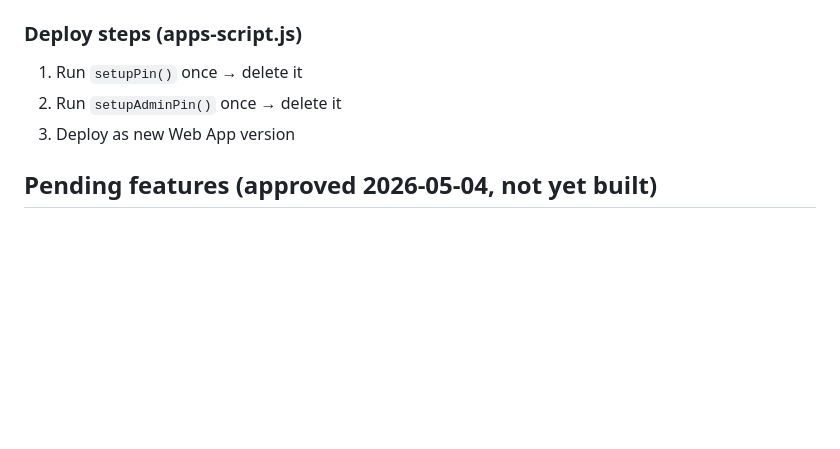
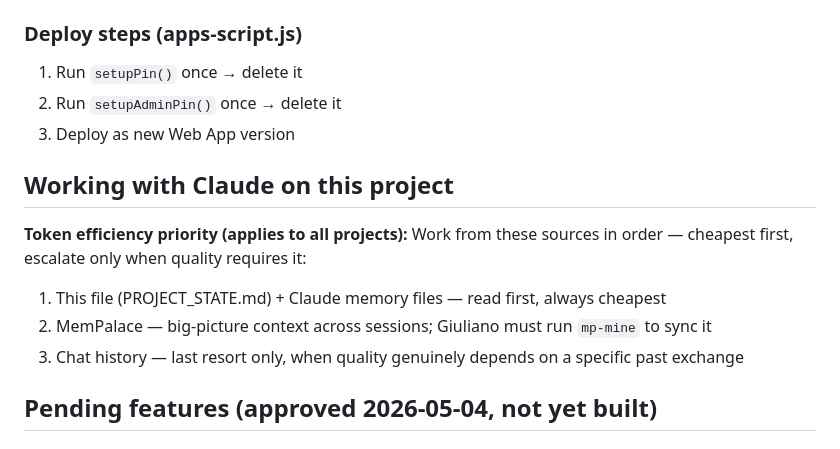
Before and after one commit to giubsilva/tooltrack, a Markdown page: PROJECT_STATE.md, the part around the change. Drawn GitHub-style; blank space fills up the shorter version.

Commit message:
Add token efficiency working note to PROJECT_STATE
Co-Authored-By: Claude Sonnet 4.6 <noreply@anthropic.com>

```diff
--- a/PROJECT_STATE.md
+++ b/PROJECT_STATE.md
@@ -106,6 +106,13 @@ These were audited on 2026-05-04.
 2. Run `setupAdminPin()` once → delete it
 3. Deploy as new Web App version
 
+## Working with Claude on this project
+
+**Token efficiency priority (applies to all projects):** Work from these sources in order — cheapest first, escalate only when quality requires it:
+1. This file (PROJECT_STATE.md) + Claude memory files — read first, always cheapest
+2. MemPalace — big-picture context across sessions; Giuliano must run `mp-mine` to sync it
+3. Chat history — last resort only, when quality genuinely depends on a specific past exchange
+
 ## Pending features (approved 2026-05-04, not yet built)
 
 ### In scope — build before SQL migration
```
